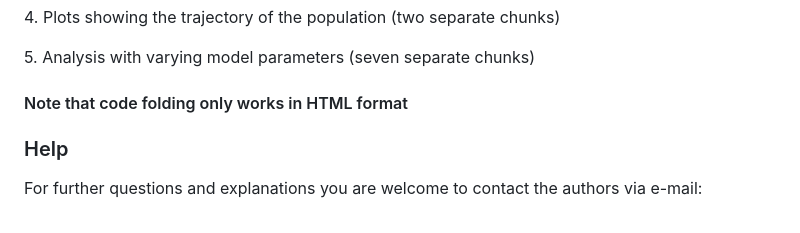
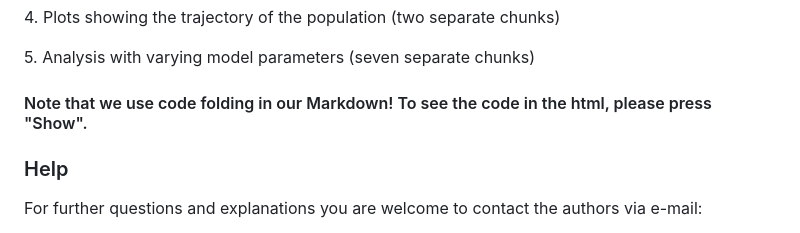
Before and after one commit to leuenbergjan/THEE-Fragmentation, a Markdown page: README.md, the part around the change. Rendered like a GitHub page.

```diff
--- a/README.md
+++ b/README.md
@@ -116,7 +116,7 @@ The actual code can be found in the Model & Methods section and contains five co
 
 5\. Analysis with varying model parameters (seven separate chunks)
 
-#### Note that code folding only works in HTML format
+#### Note that we use code folding in our Markdown! To see the code in the html, please press "Show".
 
 ### Help
 
```
